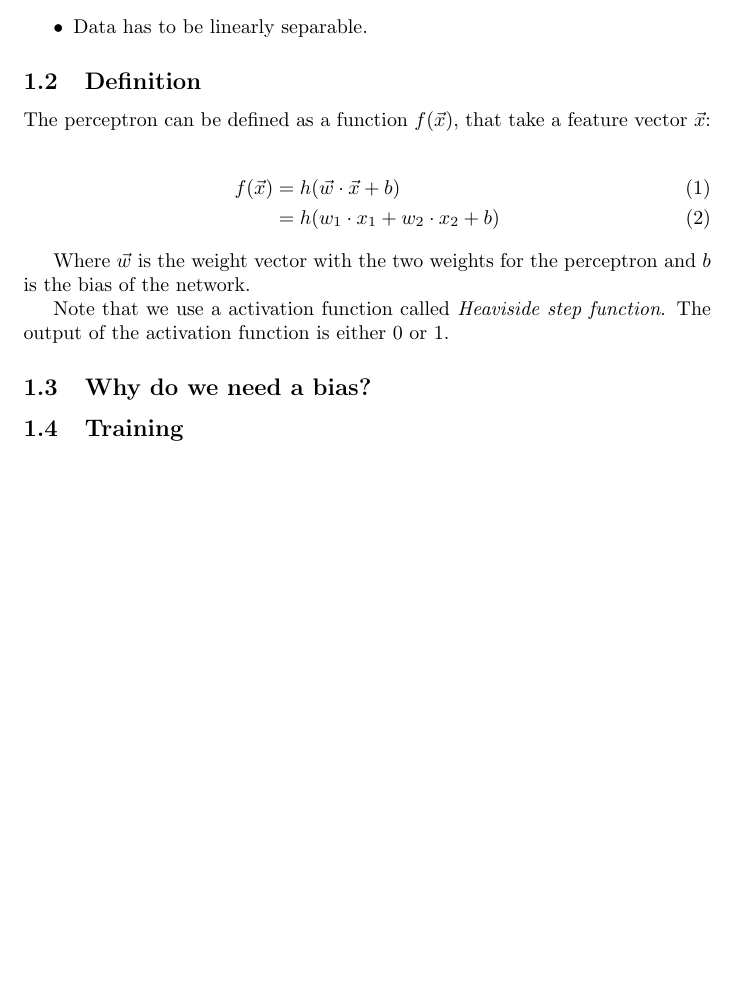
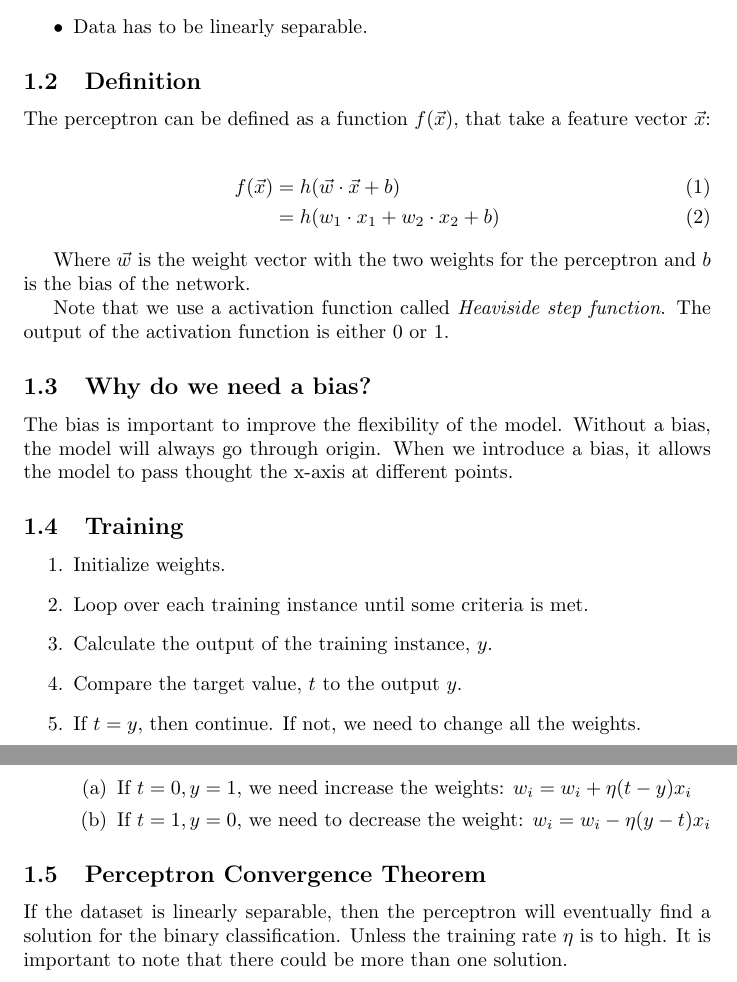
Before and after one commit to KjetilIN/rustic_ml, a LaTeX document (docs/perceptron_theory.tex): part of the page before the commit and two parts of pages 1 and 2 of 2 after it, the two joined at a grey line, cut so that both start at the same text, the shorter picture padded with empty space. Compiled offline with pdfLaTeX.

Commit message:
add: final notes on perceptron theory

```diff
--- a/docs/perceptron_theory.tex
+++ b/docs/perceptron_theory.tex
@@ -38,12 +38,29 @@
 
     \subsection{Why do we need a bias?}
 
+    The bias is important to improve the flexibility of the model.
+    Without a bias, the model will always go through origin.
+    When we introduce a bias, it allows the model to pass thought the x-axis at different points.
 
 
     \subsection{Training}
 
+    \begin{enumerate}
+        \item Initialize weights.
+        \item Loop over each training instance until some criteria is met.
+        \item Calculate the output of the training instance, $y$.
+        \item Compare the target value, $t$ to the output $y$.
+        \item If $t = y$, then continue. If not, we need to change all the weights.
+        \begin{enumerate}
+            \item If $t=0, y = 1$, we need increase the weights: $w_i = w_i + \eta(t-y)x_i$
+            \item If $t=1, y = 0$, we need to decrease the weight: $w_i = w_i - \eta(y-t)x_i$
+        \end{enumerate}
+    \end{enumerate}
 
 
+    \subsection{Perceptron Convergence Theorem}
 
+    If the dataset is linearly separable, then the perceptron will eventually find a solution for the binary classification.
+    Unless the training rate $\eta$ is to high. It is important to note that there could be more than one solution.
 
 \end{document}
```
Also changed, not shown: docs/perceptron_theory.pdf.
